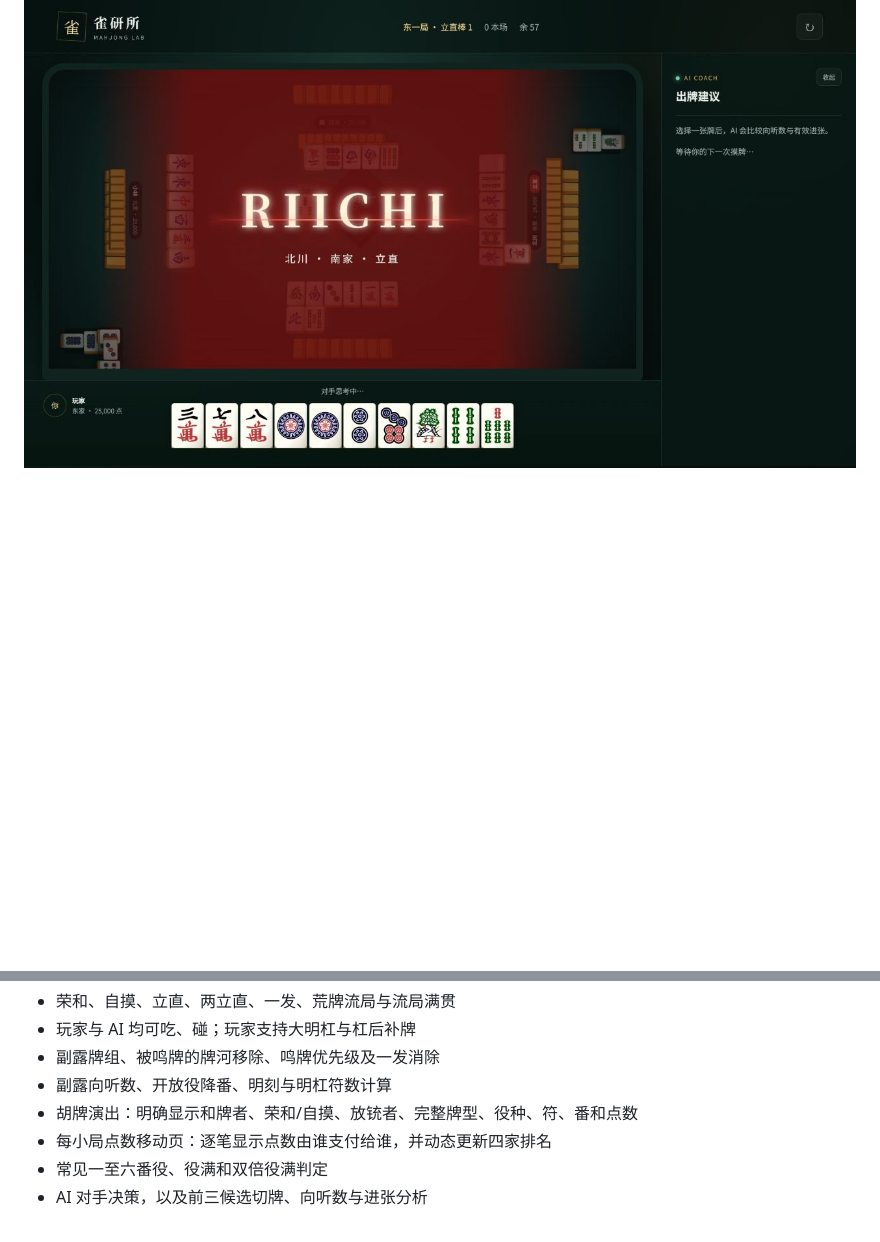
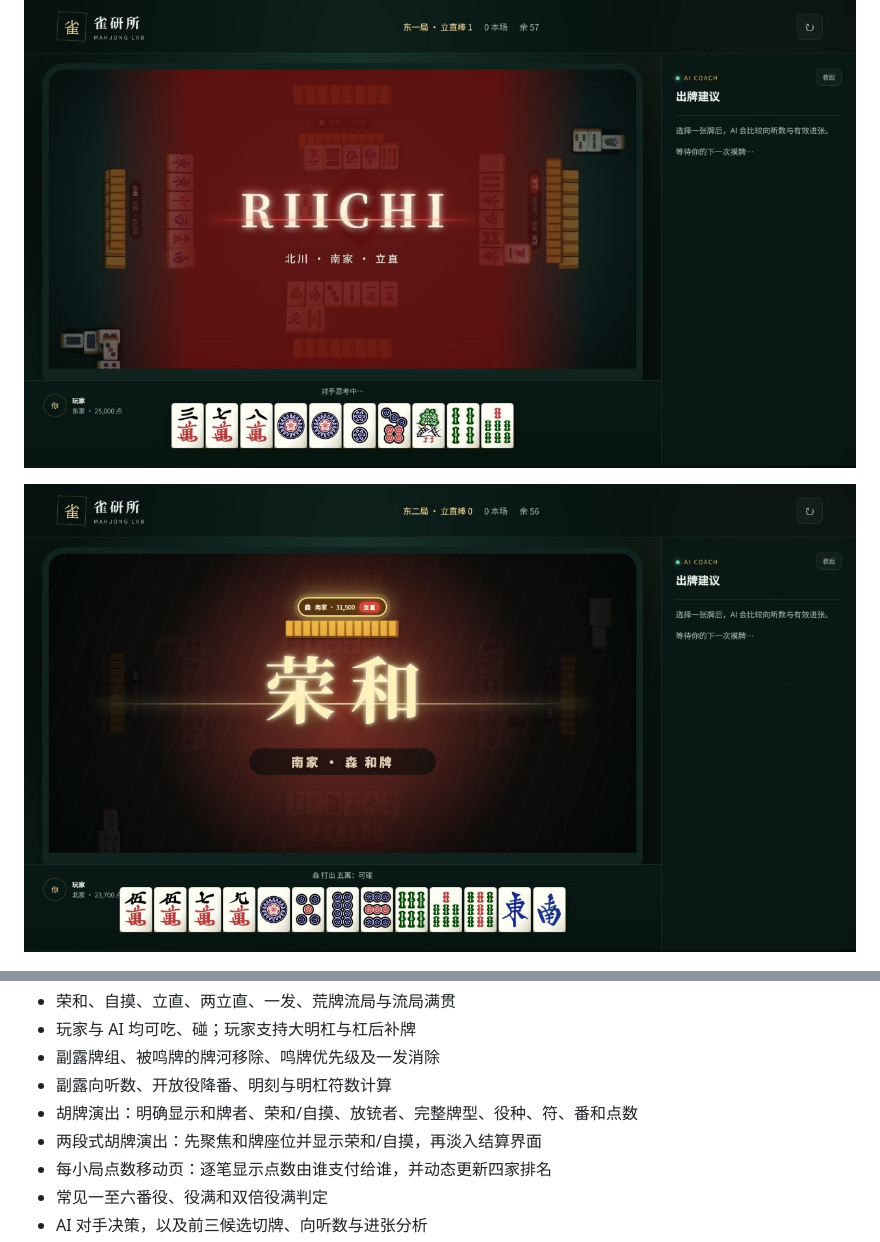
Before and after one commit to tzt302/game_mahjong, a Markdown page: README.md, 2 parts joined by grey strips. Rendered like a GitHub page; pictures changed too: docs/win-announcement-v0.4.1.png (added); blank space fills up the shorter version.

Commit message:
Add winner announcement sequence

```diff
--- a/README.md
+++ b/README.md
@@ -7,6 +7,8 @@
 ![点数移动与排名](docs/score-movement-v0.3.0.png)
 
 ![别家立直演出](docs/riichi-v0.4.0.png)
+
+![胡牌者登场动画](docs/win-announcement-v0.4.1.png)
 
 ![吃碰杠与副露区](docs/calls-v0.4.0.png)
 
@@ -21,6 +23,7 @@
 - 副露牌组、被鸣牌的牌河移除、鸣牌优先级及一发消除
 - 副露向听数、开放役降番、明刻与明杠符数计算
 - 胡牌演出：明确显示和牌者、荣和/自摸、放铳者、完整牌型、役种、符、番和点数
+- 两段式胡牌演出：先聚焦和牌座位并显示荣和/自摸，再淡入结算界面
 - 每小局点数移动页：逐笔显示点数由谁支付给谁，并动态更新四家排名
 - 常见一至六番役、役满和双倍役满判定
 - AI 对手决策，以及前三候选切牌、向听数与进张分析
```
Also changed, not shown: 3 other files.
